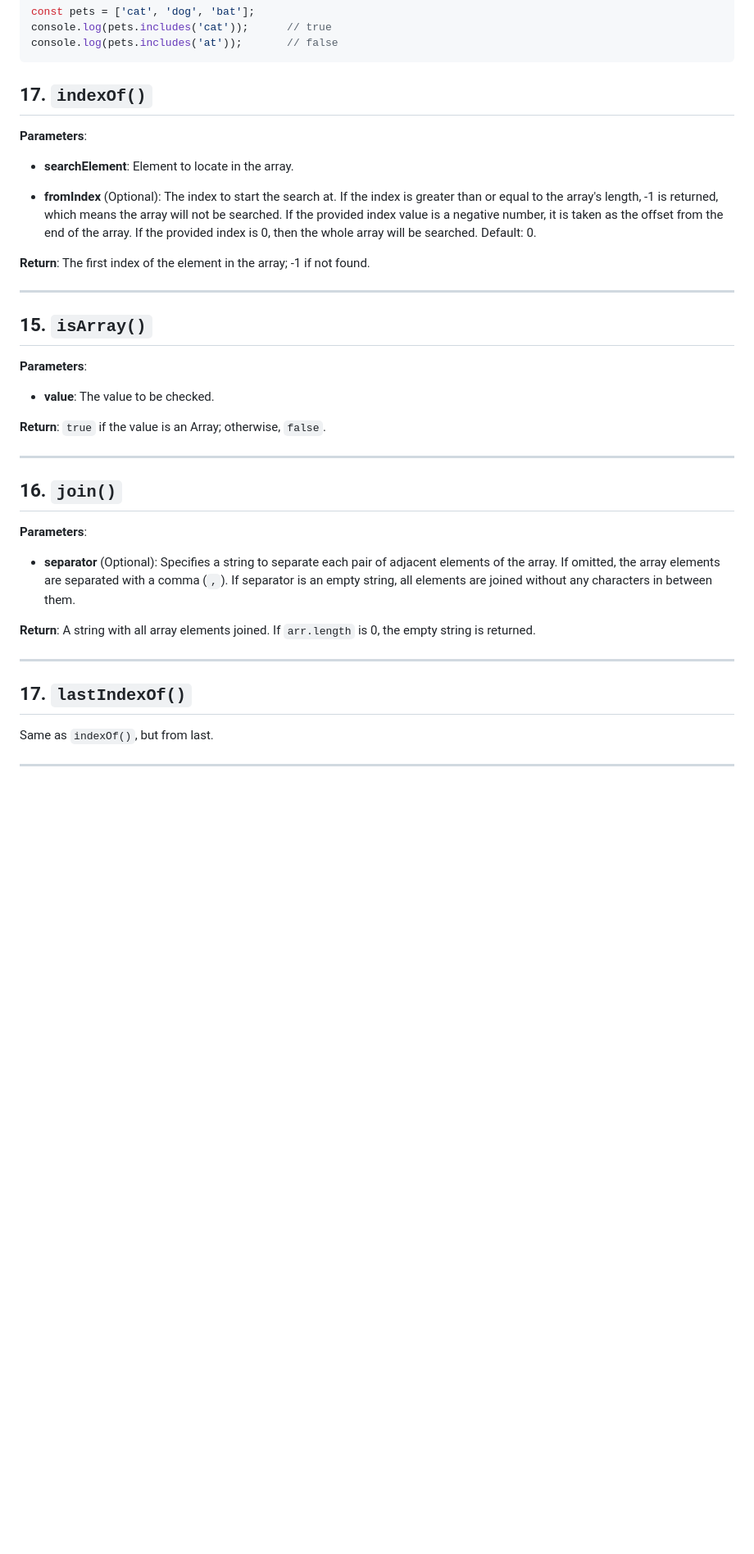
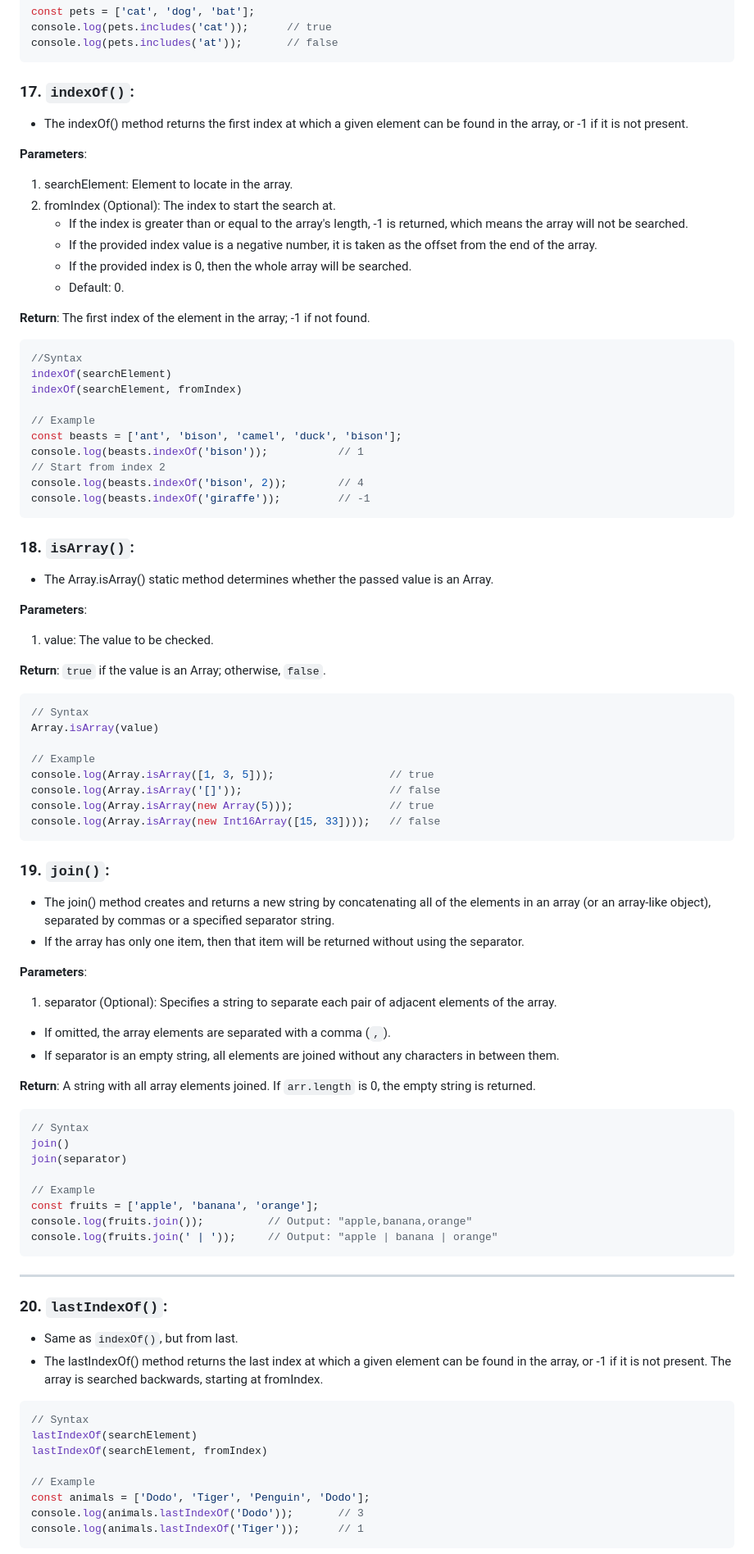
Before and after one commit to YaminiKandi/JavaScript, a Markdown page: 16 Arrays.md, the part around the change printed below. Shown: that part at 82% size. GitHub-like rendering; blank space fills up the shorter version.

````diff
--- a/16 Arrays.md
+++ b/16 Arrays.md
@@ -823,47 +787,87 @@ console.log(pets.includes('cat'));		// true
 console.log(pets.includes('at'));		// false
 ```
 
-## 17. `indexOf()`
+### 17. `indexOf()`:
+* The indexOf() method returns the first index at which a given element can be found in the array, or -1 if it is not present.
 
 **Parameters**:
-
-- **searchElement**: Element to locate in the array.
-
-- **fromIndex** (Optional): The index to start the search at.
-  If the index is greater than or equal to the array's length, -1 is returned, which means the array will not be searched.
-  If the provided index value is a negative number, it is taken as the offset from the end of the array.
-  If the provided index is 0, then the whole array will be searched.
-  Default: 0.
+1. searchElement: Element to locate in the array.
+2. fromIndex (Optional): The index to start the search at.
+    - If the index is greater than or equal to the array's length, -1 is returned, which means the array will not be searched.
+    - If the provided index value is a negative number, it is taken as the offset from the end of the array.
+    - If the provided index is 0, then the whole array will be searched.
+    - Default: 0.
 
 **Return**: The first index of the element in the array; -1 if not found.
 
-***
+```js
+//Syntax
+indexOf(searchElement)
+indexOf(searchElement, fromIndex)
 
-## 15. `isArray()`
+// Example
+const beasts = ['ant', 'bison', 'camel', 'duck', 'bison'];
+console.log(beasts.indexOf('bison'));			// 1
+// Start from index 2
+console.log(beasts.indexOf('bison', 2));		// 4
+console.log(beasts.indexOf('giraffe'));			// -1
+```
+
+### 18. `isArray()`:
+* The Array.isArray() static method determines whether the passed value is an Array.
 
 **Parameters**:
-
-- **value**: The value to be checked.
+1. value: The value to be checked.
 
 **Return**: `true` if the value is an Array; otherwise, `false`.
 
-***
+```js
+// Syntax
+Array.isArray(value)
 
-## 16. `join()`
+// Example
+console.log(Array.isArray([1, 3, 5]));					// true
+console.log(Array.isArray('[]'));						// false
+console.log(Array.isArray(new Array(5)));				// true
+console.log(Array.isArray(new Int16Array([15, 33])));	// false
+```
+
+### 19. `join()`:
+* The join() method creates and returns a new string by concatenating all of the elements in an array (or an array-like object), separated by commas or a specified separator string.
+* If the array has only one item, then that item will be returned without using the separator.
 
 **Parameters**:
+1. separator (Optional): Specifies a string to separate each pair of adjacent elements of the array.
 
-- **separator** (Optional): Specifies a string to separate each pair of adjacent elements of the array.
-If omitted, the array elements are separated with a comma (`,`).
-If separator is an empty string, all elements are joined without any characters in between them.
+* If omitted, the array elements are separated with a comma (`,`).
+* If separator is an empty string, all elements are joined without any characters in between them.
 
 **Return**: A string with all array elements joined. If `arr.length` is 0, the empty string is returned.
 
+```js
+// Syntax
+join()
+join(separator)
+
+// Example
+const fruits = ['apple', 'banana', 'orange'];
+console.log(fruits.join());          // Output: "apple,banana,orange"
+console.log(fruits.join(' | '));     // Output: "apple | banana | orange"
+```
 ***
 
-## 17. `lastIndexOf()`
+### 20. `lastIndexOf()`:
+* Same as `indexOf()`, but from last.
+* The lastIndexOf() method returns the last index at which a given element can be found in the array, or -1 if it is not present. The array is searched backwards, starting at fromIndex.
 
-Same as `indexOf()`, but from last.
+```js
+// Syntax
+lastIndexOf(searchElement)
+lastIndexOf(searchElement, fromIndex)
 
-***
+// Example
+const animals = ['Dodo', 'Tiger', 'Penguin', 'Dodo'];
+console.log(animals.lastIndexOf('Dodo'));		// 3
+console.log(animals.lastIndexOf('Tiger'));		// 1
+```
 
````
Also changed, not shown: other parts of 16 Arrays.md (+34 -46 lines).
